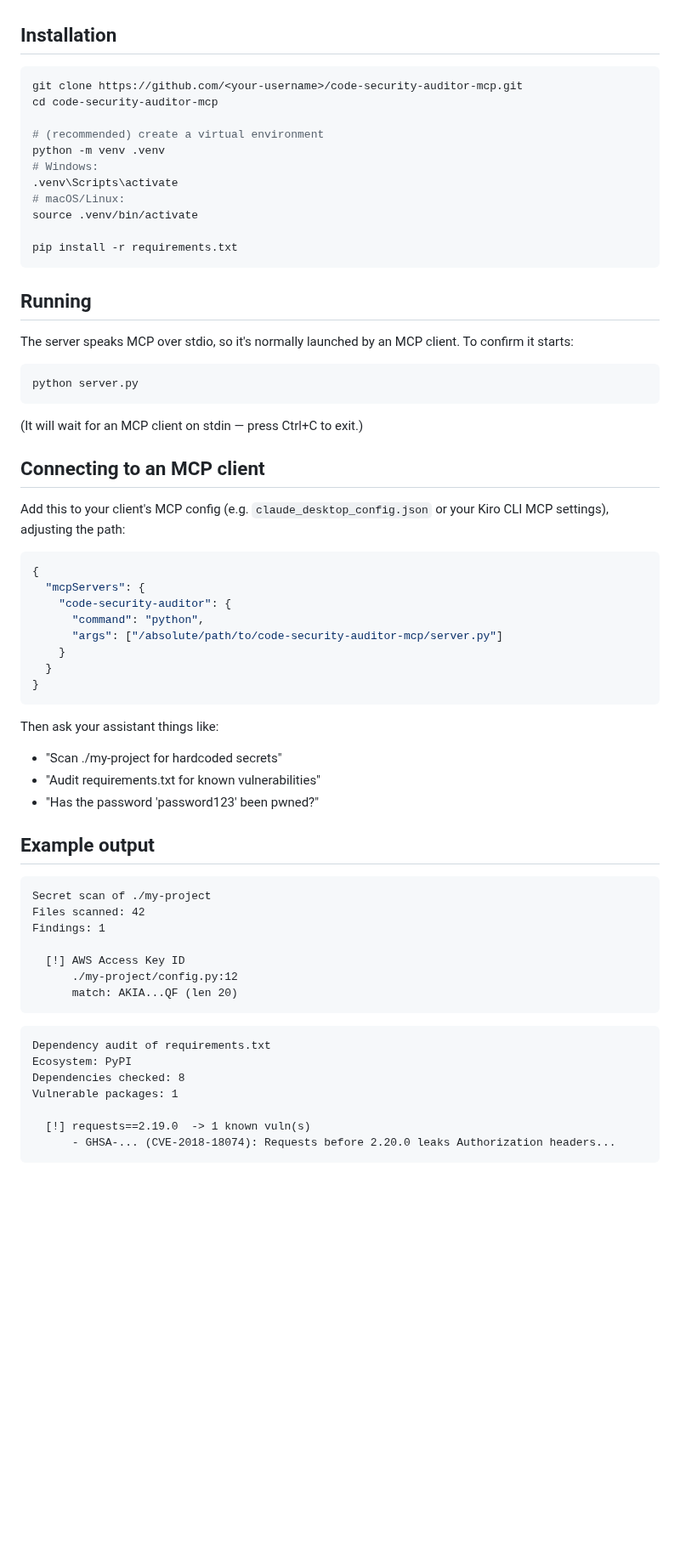
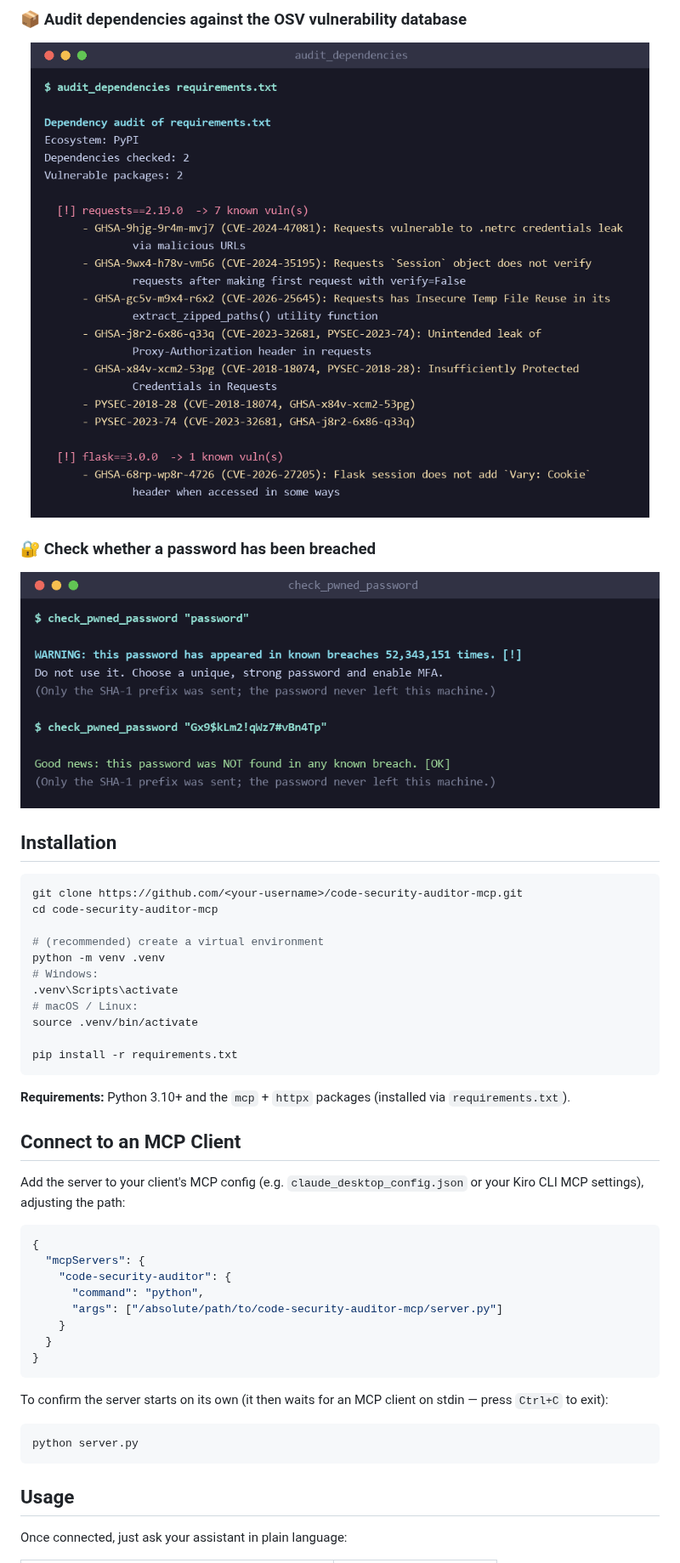
Before and after one commit to harshzagade/Guardx-mcp, a Markdown page: README.md, the part around one of its changes. Shown at 85% size. Drawn GitHub-style; pictures changed too: assets/audit_dependencies.png (added), assets/check_pwned_password.png (added); blank space fills up the shorter version.

Commit message:
docs: professional README with badges and terminal screenshots

````diff
--- a/README.md
+++ b/README.md
@@ -28,3 +51,12 @@ red-team tooling.
+### 📦 Audit dependencies against the OSV vulnerability database
+<p align="center">
+  <img src="assets/audit_dependencies.png" alt="audit_dependencies output" width="800">
+</p>
+
+### 🔐 Check whether a password has been breached
+<p align="center">
+  <img src="assets/check_pwned_password.png" alt="check_pwned_password output" width="800">
+</p>
 
 ## Installation
 
@@ -36,27 +68,17 @@ cd code-security-auditor-mcp
 python -m venv .venv
 # Windows:
 .venv\Scripts\activate
-# macOS/Linux:
+# macOS / Linux:
 source .venv/bin/activate
 
 pip install -r requirements.txt
 ```
 
-## Running
+**Requirements:** Python 3.10+ and the `mcp` + `httpx` packages (installed via `requirements.txt`).
 
-The server speaks MCP over stdio, so it's normally launched by an MCP client.
-To confirm it starts:
+## Connect to an MCP Client
 
-```bash
-python server.py
-```
-
-(It will wait for an MCP client on stdin — press Ctrl+C to exit.)
-
-## Connecting to an MCP client
-
-Add this to your client's MCP config (e.g. `claude_desktop_config.json` or
-your Kiro CLI MCP settings), adjusting the path:
+Add the server to your client's MCP config (e.g. `claude_desktop_config.json` or your Kiro CLI MCP settings), adjusting the path:
 
 ```json
 {
@@ -69,31 +91,13 @@ your Kiro CLI MCP settings), adjusting the path:
 }
 ```
 
-Then ask your assistant things like:
+To confirm the server starts on its own (it then waits for an MCP client on stdin — press `Ctrl+C` to exit):
 
-- "Scan ./my-project for hardcoded secrets"
-- "Audit requirements.txt for known vulnerabilities"
-- "Has the password 'password123' been pwned?"
-
-## Example output
-
-```
-Secret scan of ./my-project
-Files scanned: 42
-Findings: 1
-
-  [!] AWS Access Key ID
-      ./my-project/config.py:12
-      match: AKIA...QF (len 20)
+```bash
+python server.py
 ```
 
-```
-Dependency audit of requirements.txt
-Ecosystem: PyPI
-Dependencies checked: 8
-Vulnerable packages: 1
+## Usage
 
-  [!] requests==2.19.0  -> 1 known vuln(s)
-      - GHSA-... (CVE-2018-18074): Requests before 2.20.0 leaks Authorization headers...
-```
+Once connected, just ask your assistant in plain language:
 
````
Also changed, not shown: other parts of README.md (+81 -28 lines), assets/scan_secrets.png (added).
